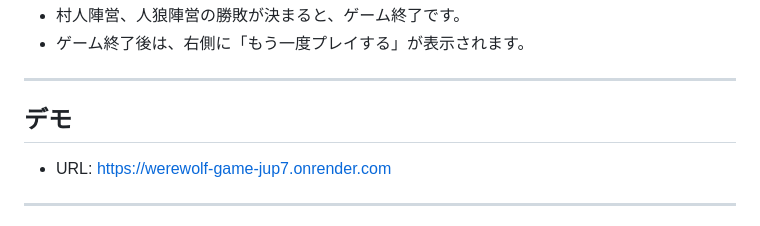
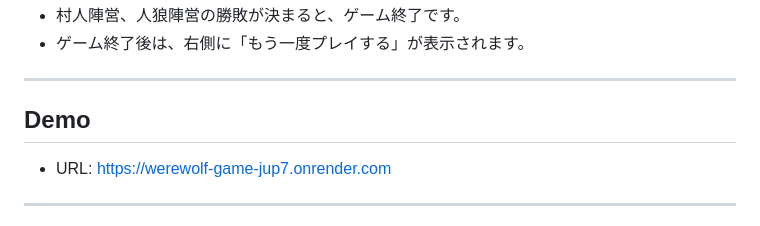
Before and after one commit to yusuke-55/werewolf-game, a Markdown page: README.md, the part around the change. Drawn GitHub-style.

Commit message:
Update section header from 'デモ' to 'Demo'

```diff
--- a/README.md
+++ b/README.md
@@ -95,7 +95,7 @@ npm run dev
 
 ---
 
-## デモ
+## Demo
 
 - URL: https://werewolf-game-jup7.onrender.com
 
```
